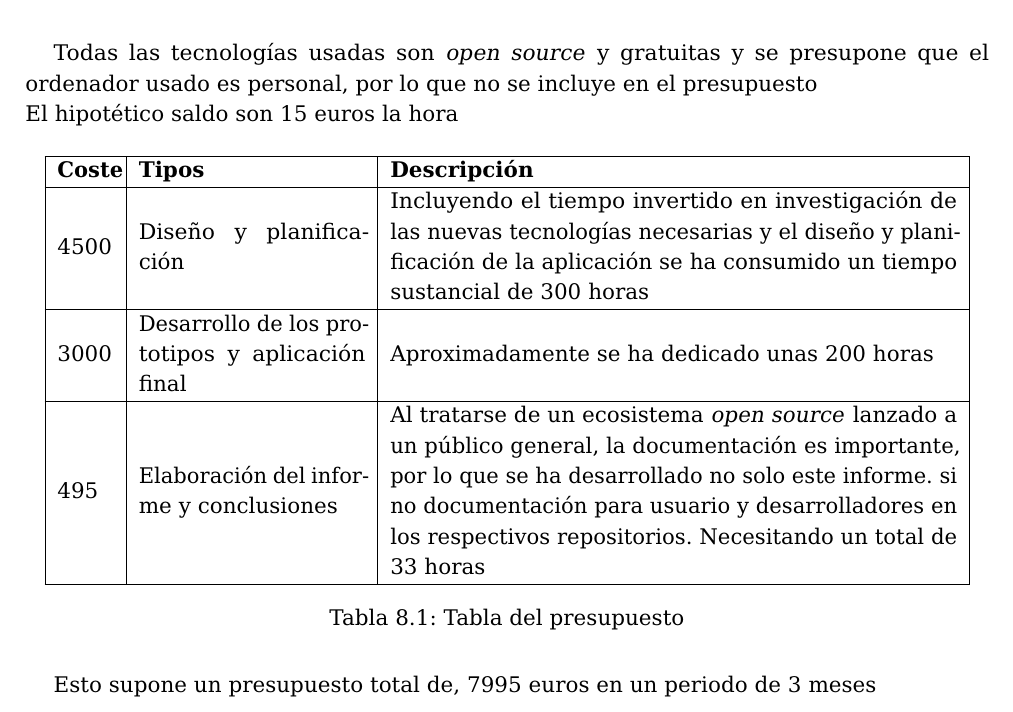
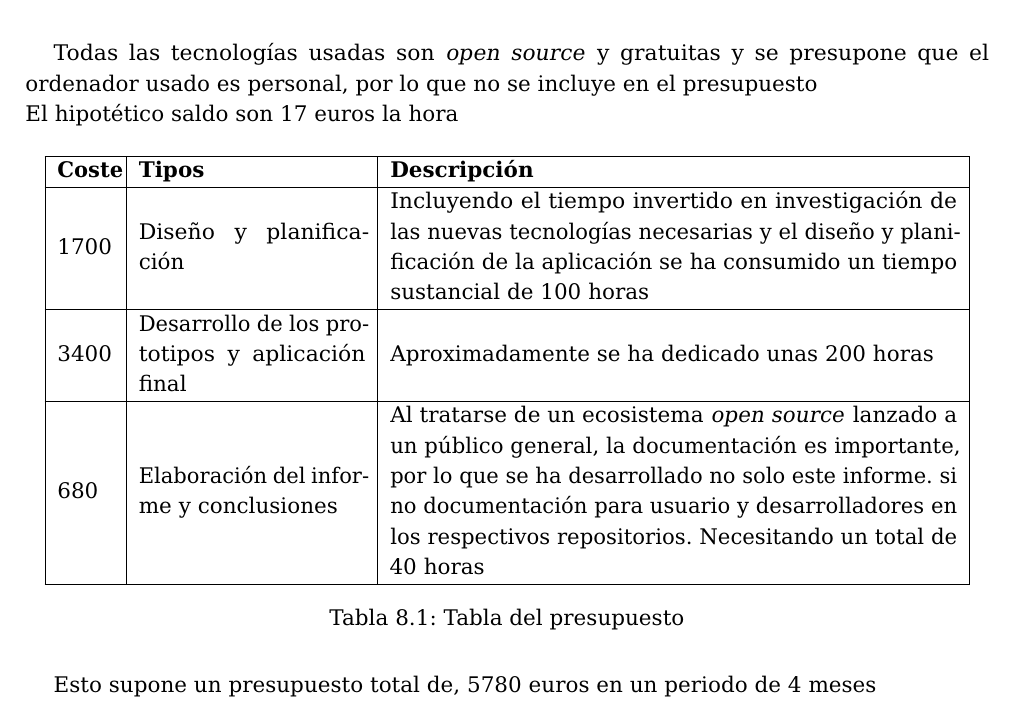
Before and after one commit to gh-cli-for-education/TFG-2324-diego-perez-garcia, a LaTeX document (memtfg.tex, which reads budget.tex): part of page 23 of 29, cut so that both start at the same text. Compiled offline with pdfLaTeX.

Commit message:
Adjusting budget for project

```diff
--- a/budget.tex
+++ b/budget.tex
@@ -1,5 +1,5 @@
 Todas las tecnologías usadas son \emph{open source} y gratuitas y se presupone que el ordenador usado es personal, por lo que no se incluye en el presupuesto\\
-El hipotético saldo son 15 euros la hora
+El hipotético saldo son 17 euros la hora
 
 \begin{comment}
 \begin{center}
@@ -21,11 +21,11 @@ El hipotético saldo son 15 euros la hora
     \hline
     \textbf{Coste} & \textbf{Tipos} & \textbf{Descripción}\\
     \hline
-    4500 & Diseño y planificación & Incluyendo el tiempo invertido en investigación de las nuevas tecnologías necesarias y el diseño y planificación de la aplicación se ha consumido un tiempo sustancial de 300 horas\\
+    1700 & Diseño y planificación & Incluyendo el tiempo invertido en investigación de las nuevas tecnologías necesarias y el diseño y planificación de la aplicación se ha consumido un tiempo sustancial de 100 horas\\
     \hline
-    3000  & Desarrollo de los prototipos y aplicación final & Aproximadamente se ha dedicado unas 200 horas\\
+    3400  & Desarrollo de los prototipos y aplicación final & Aproximadamente se ha dedicado unas 200 horas\\
     \hline
-    495 & Elaboración del informe y conclusiones  & Al tratarse de un ecosistema \emph{open source} lanzado a un público general, la documentación es importante, por lo que se ha desarrollado no solo este informe. si no documentación para usuario y desarrolladores en los respectivos repositorios. Necesitando un total de 33 horas\\
+    680 & Elaboración del informe y conclusiones  & Al tratarse de un ecosistema \emph{open source} lanzado a un público general, la documentación es importante, por lo que se ha desarrollado no solo este informe. si no documentación para usuario y desarrolladores en los respectivos repositorios. Necesitando un total de 40 horas\\
     \hline
     \end{tabular}
     \caption{Tabla del presupuesto}
@@ -40,4 +40,4 @@ El hipotético saldo son 15 euros la hora
 \end{table}
 \end{comment}
 
-Esto supone un presupuesto total de, 7995 euros en un periodo de 3 meses
+Esto supone un presupuesto total de, 5780 euros en un periodo de 4 meses
```
